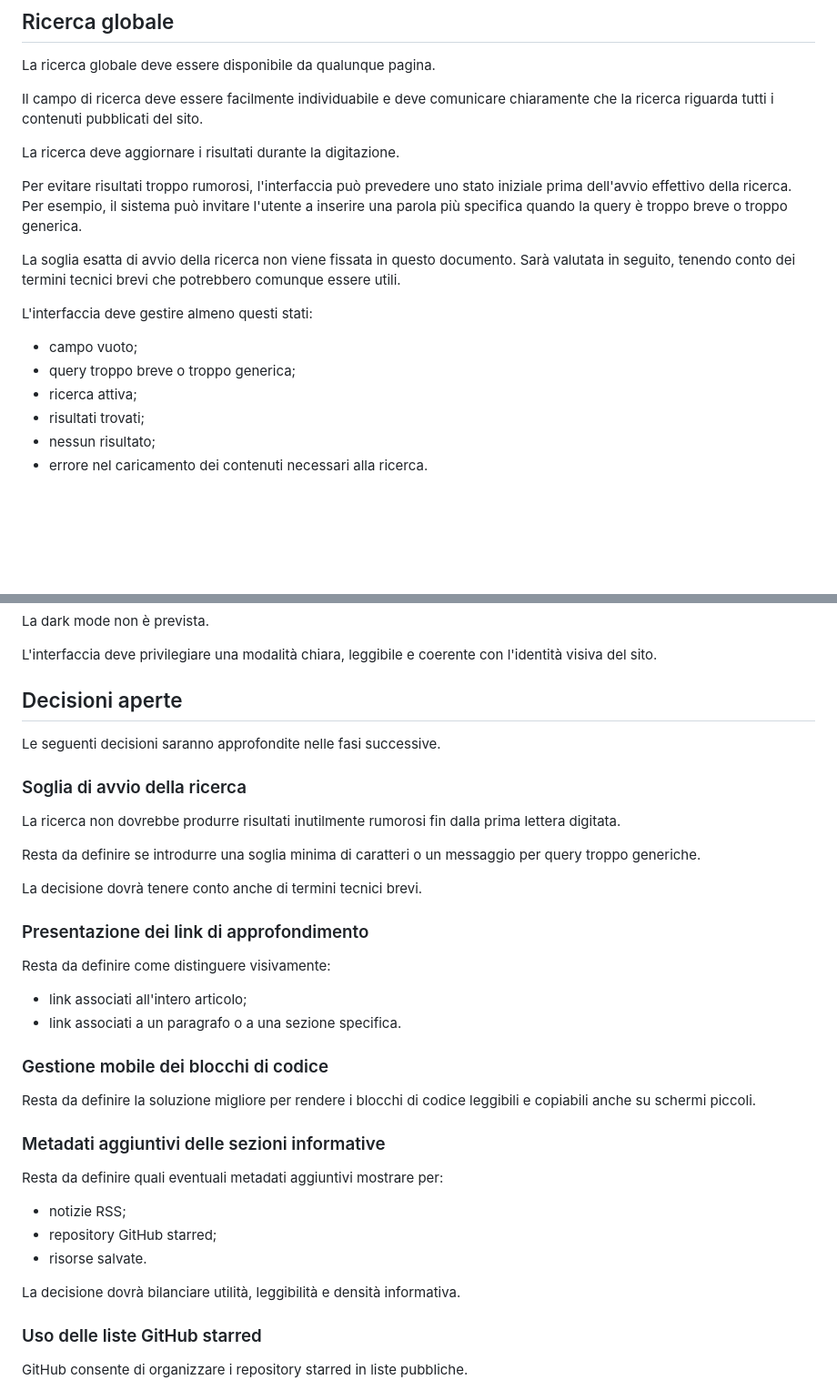
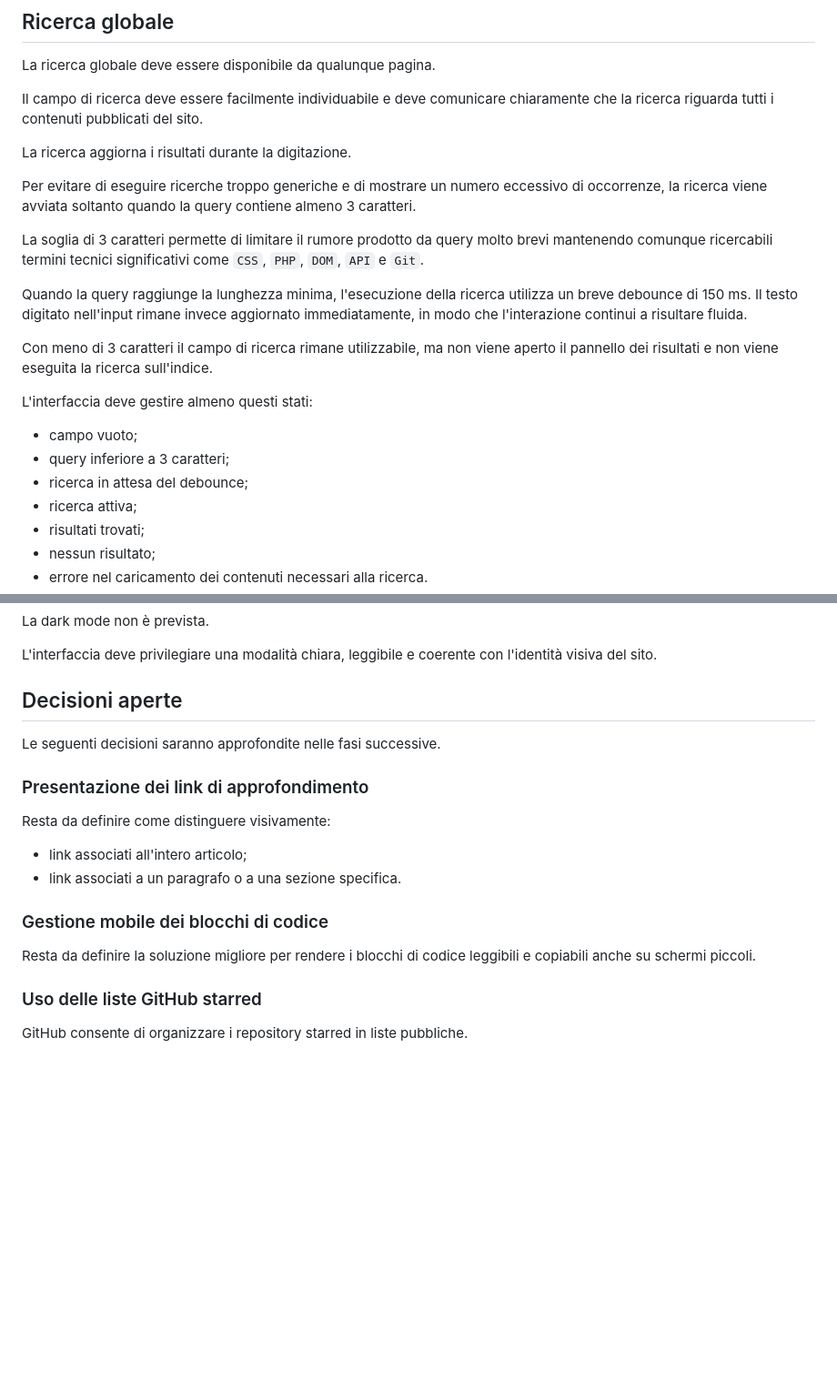
Before and after one commit to elenat82/appunti-digitali-redesign, a Markdown page: docs/design/ux-ui-analysis.md, 2 parts joined by grey strips. Shown at 91% size. GitHub-like rendering; blank space fills up the shorter version.

Commit message:
docs: align search and navigation decisions

```diff
--- a/docs/design/ux-ui-analysis.md
+++ b/docs/design/ux-ui-analysis.md
@@ -264,16 +280,21 @@ La ricerca globale deve essere disponibile da qualunque pagina.
 
 Il campo di ricerca deve essere facilmente individuabile e deve comunicare chiaramente che la ricerca riguarda tutti i contenuti pubblicati del sito.
 
-La ricerca deve aggiornare i risultati durante la digitazione.
+La ricerca aggiorna i risultati durante la digitazione.
 
-Per evitare risultati troppo rumorosi, l'interfaccia può prevedere uno stato iniziale prima dell'avvio effettivo della ricerca. Per esempio, il sistema può invitare l'utente a inserire una parola più specifica quando la query è troppo breve o troppo generica.
+Per evitare di eseguire ricerche troppo generiche e di mostrare un numero eccessivo di occorrenze, la ricerca viene avviata soltanto quando la query contiene almeno 3 caratteri.
 
-La soglia esatta di avvio della ricerca non viene fissata in questo documento. Sarà valutata in seguito, tenendo conto dei termini tecnici brevi che potrebbero comunque essere utili.
+La soglia di 3 caratteri permette di limitare il rumore prodotto da query molto brevi mantenendo comunque ricercabili termini tecnici significativi come `CSS`, `PHP`, `DOM`, `API` e `Git`.
+
+Quando la query raggiunge la lunghezza minima, l'esecuzione della ricerca utilizza un breve debounce di 150 ms. Il testo digitato nell'input rimane invece aggiornato immediatamente, in modo che l'interazione continui a risultare fluida.
+
+Con meno di 3 caratteri il campo di ricerca rimane utilizzabile, ma non viene aperto il pannello dei risultati e non viene eseguita la ricerca sull'indice.
 
 L'interfaccia deve gestire almeno questi stati:
 
 - campo vuoto;
-- query troppo breve o troppo generica;
+- query inferiore a 3 caratteri;
+- ricerca in attesa del debounce;
 - ricerca attiva;
 - risultati trovati;
 - nessun risultato;
@@ -608,14 +636,6 @@ L'interfaccia deve privilegiare una modalità chiara, leggibile e coerente con l
 
 Le seguenti decisioni saranno approfondite nelle fasi successive.
 
-### Soglia di avvio della ricerca
-
-La ricerca non dovrebbe produrre risultati inutilmente rumorosi fin dalla prima lettera digitata.
-
-Resta da definire se introdurre una soglia minima di caratteri o un messaggio per query troppo generiche.
-
-La decisione dovrà tenere conto anche di termini tecnici brevi.
-
 ### Presentazione dei link di approfondimento
 
 Resta da definire come distinguere visivamente:
@@ -626,16 +646,6 @@ Resta da definire come distinguere visivamente:
 ### Gestione mobile dei blocchi di codice
 
 Resta da definire la soluzione migliore per rendere i blocchi di codice leggibili e copiabili anche su schermi piccoli.
-
-### Metadati aggiuntivi delle sezioni informative
-
-Resta da definire quali eventuali metadati aggiuntivi mostrare per:
-
-- notizie RSS;
-- repository GitHub starred;
-- risorse salvate.
-
-La decisione dovrà bilanciare utilità, leggibilità e densità informativa.
 
 ### Uso delle liste GitHub starred
 
```
Also changed, not shown: other parts of docs/design/ux-ui-analysis.md (+34 -11 lines), docs/technical/technical-analysis.md (+31 -18 lines).
